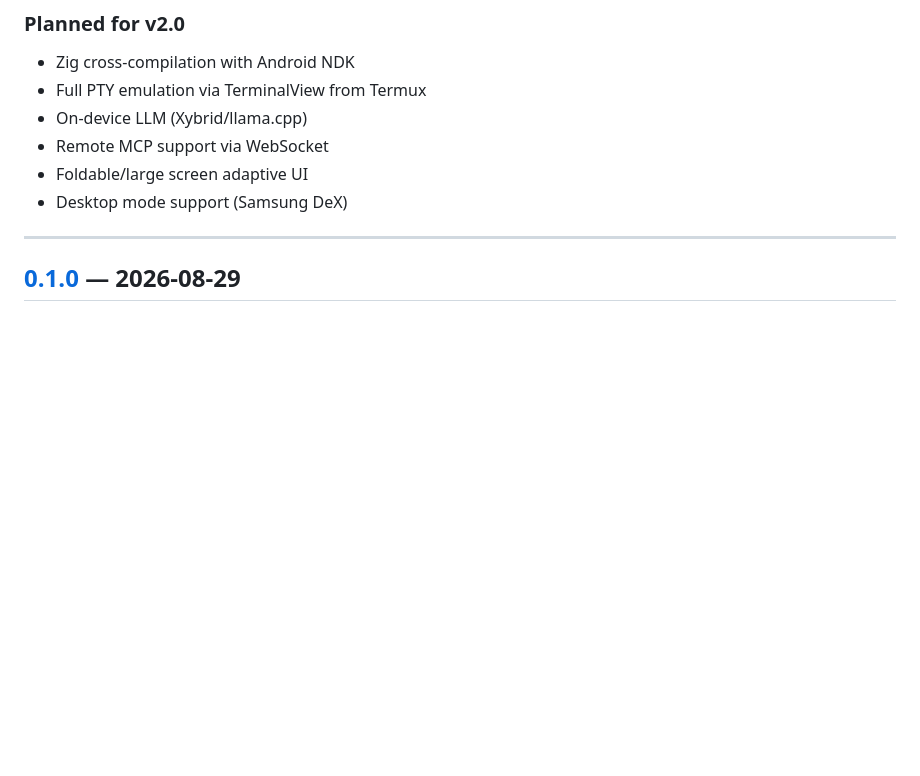
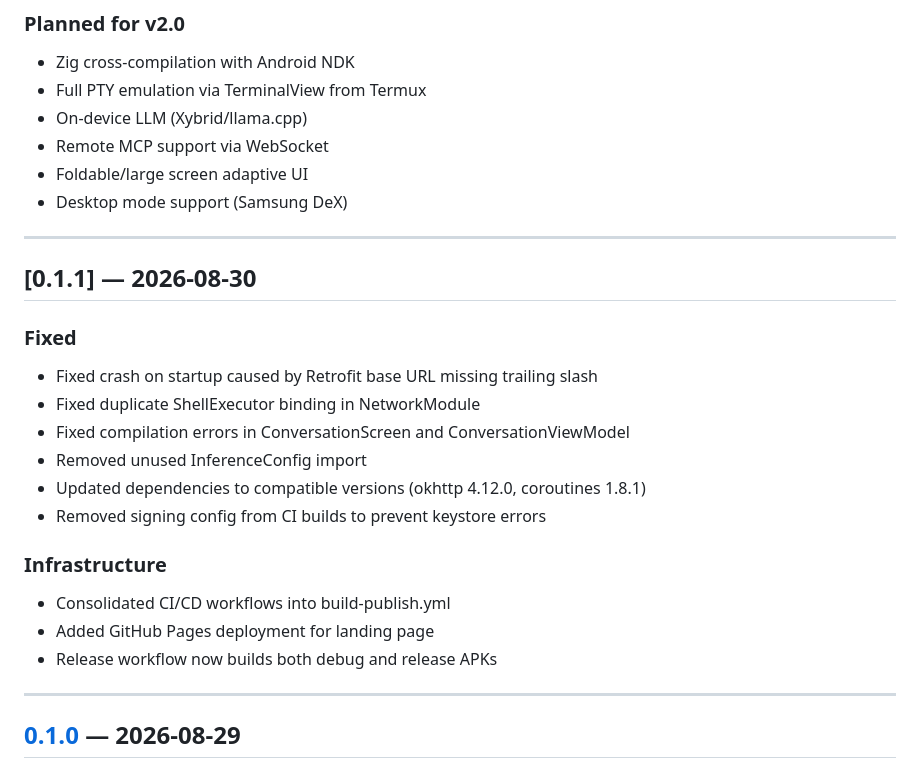
Before and after one commit to 10xdev4u-alt/fx-mobile, a Markdown page: CHANGELOG.md, the part around the change. Rendered like a GitHub page; blank space fills up the shorter version.

Commit message:
docs: add v0.1.1 changelog
Co-authored-by: the-ai-developer <the-ai-developer@users.noreply.github.com>

```diff
--- a/CHANGELOG.md
+++ b/CHANGELOG.md
@@ -21,6 +21,25 @@ and this project adheres to [Semantic Versioning](https://semver.org/spec/v2.0.0
 - Remote MCP support via WebSocket
 - Foldable/large screen adaptive UI
 - Desktop mode support (Samsung DeX)
+
+---
+
+## [0.1.1] — 2026-08-30
+
+### Fixed
+
+- Fixed crash on startup caused by Retrofit base URL missing trailing slash
+- Fixed duplicate ShellExecutor binding in NetworkModule
+- Fixed compilation errors in ConversationScreen and ConversationViewModel
+- Removed unused InferenceConfig import
+- Updated dependencies to compatible versions (okhttp 4.12.0, coroutines 1.8.1)
+- Removed signing config from CI builds to prevent keystore errors
+
+### Infrastructure
+
+- Consolidated CI/CD workflows into build-publish.yml
+- Added GitHub Pages deployment for landing page
+- Release workflow now builds both debug and release APKs
 
 ---
 
```
